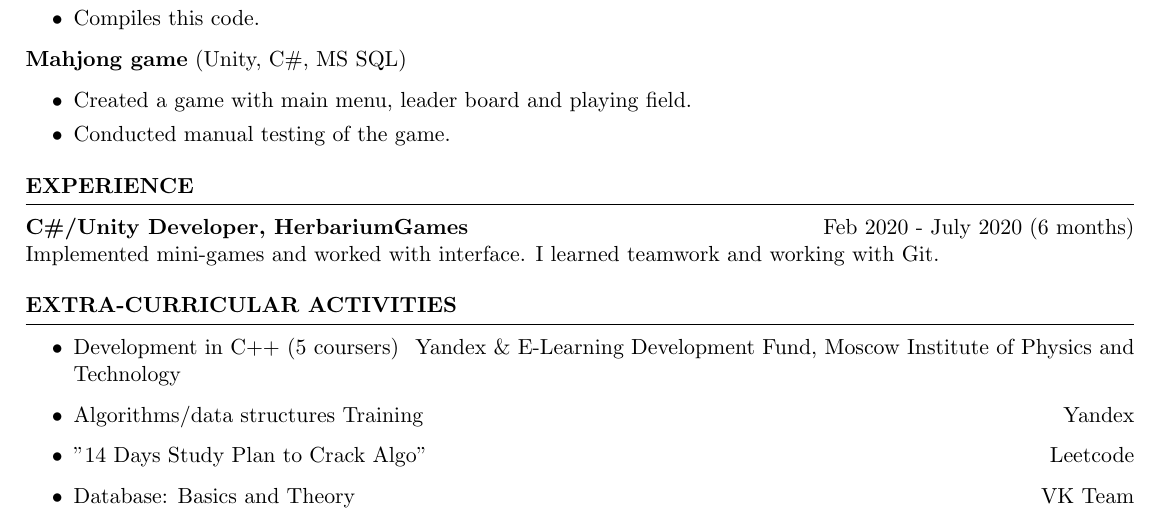
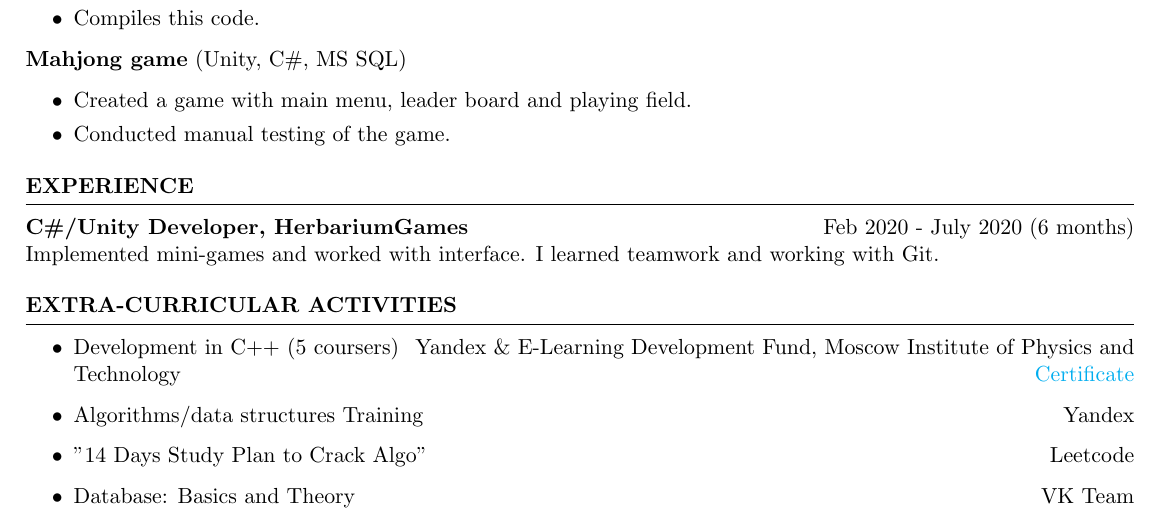
Before and after one commit to pivasbulba/CV, a LaTeX CV (cv_code.tex): part of the page, cut so that both start at the same text. Compiled offline with pdfLaTeX.

Commit message:
narrow down files

```diff
--- a/cv_code.tex
+++ b/cv_code.tex
@@ -95,7 +95,7 @@ Implemented mini-games and worked with interface. I learned teamwork and working
 \begin{rSection}{Extra-Curricular Activities}
 \begin{itemize}
     \item Development in C++ (5 coursers) \hfill
-    Yandex \& E-Learning Development Fund, Moscow Institute of Physics and Technology
+    Yandex \& E-Learning Development Fund, Moscow Institute of Physics and Technology \hfill \href{https://drive.google.com/file/d/1d1d4hC7YXxu3HGqzQ9vJUY29GPHpFAra/view?usp=sharing}{Certificate}
     \item Algorithms/data structures Training \hfill Yandex
     \item "14 Days Study Plan to Crack Algo" \hfill Leetcode
     \item Database: Basics and Theory \hfill VK Team
```
Also changed, not shown: cv_code.pdf, 1 other file.
